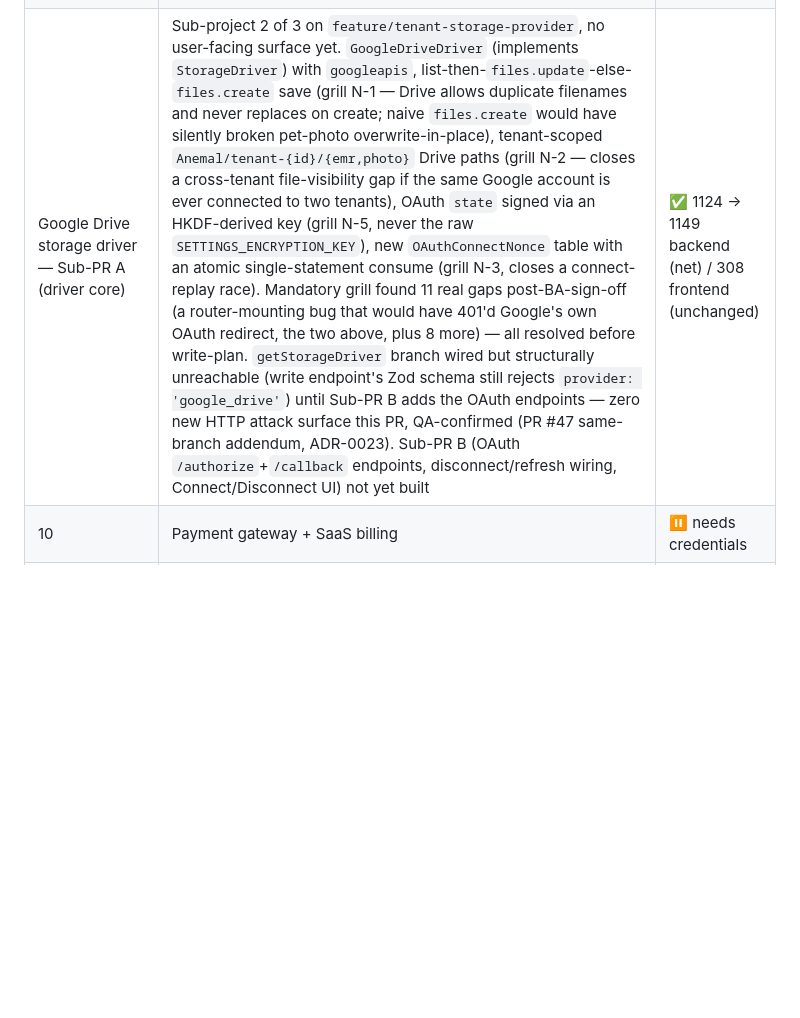
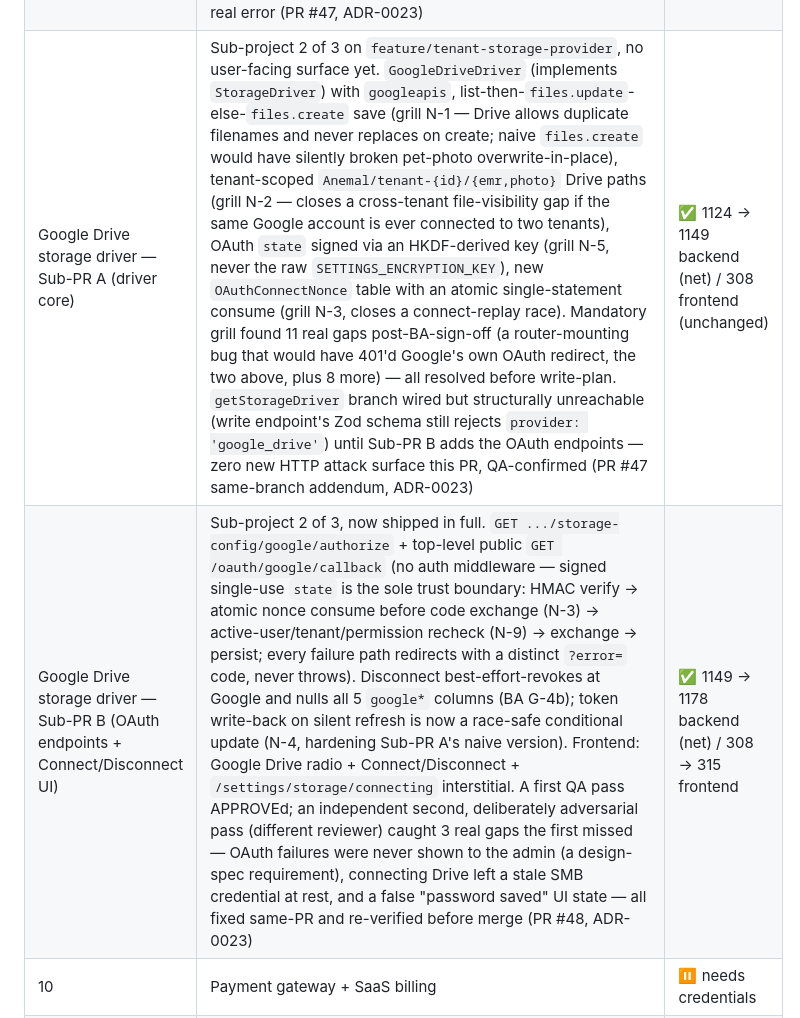
Before and after one commit to ouimu/Anemal, a Markdown page: CLAUDE.md, the part around one of its changes. Rendered like a GitHub page; blank space fills up the shorter version.

```diff
--- a/CLAUDE.md
+++ b/CLAUDE.md
@@ -176,7 +176,8 @@ src/
 | EMR attachment UX + Thai filename fixes | Bug-fix batch on the shipped EMR attachment UI (ADR-0022). Thai/UTF-8 filenames were stored as mojibake because multer decodes multipart filenames as latin1 — new `decodeMulterFilename` (`Buffer.from(name,'latin1').toString('utf8')`) applied at the controller before persisting `fileName`; storage key stays ASCII via `sanitizeFilename`. Added a supported-types hint (JPG/PNG/GIF/WebP/PDF/Word/Excel · 25 MB) + `accept=` filter on the EMR upload input, a `window.confirm` guard before deleting an attachment, and a long-filename truncation fix (`block w-full` so the name clips instead of overlapping the delete icon). No schema change, no new endpoint (PR #45, ADR-0022) | ✅ 1078 → 1081 backend / 301 → 304 frontend |
 | Per-tenant network-share (SMB) storage driver — Sub-PR A (backend core) | Sub-project 1 of 3 ("custom-path" — Google Drive shipped its core next, OneDrive follows). New `TenantStorageConfig` Prisma model, app-layer `SmbShareDriver` (per-tenant encrypted credentials, atomic temp-then-rename writes), `getStorageDriver(tenantId)` now async and resolving per-tenant provider across all 5 pet/EMR-attachment call sites, not-found-vs-unavailable error split. QA-caught P1 SMB rename-overwrite bug fixed with a regression test (PR #46, ADR-0023) | ✅ 1078 → 1103 backend (net) / 304 frontend (unchanged) |
 | Per-tenant network-share (SMB) storage driver — Sub-PR B (storage-config API + Clinic Settings UI) | `GET`/`PUT /clinic/storage-config` (validate → connect-and-test-write via `createSmbClient` → persist → audit), gated `clinic.profile.view`(GET)/`clinic.integrations.edit`(PUT) — reused, not a new permission code. Clinic Settings "Storage" page — Local/Network-share radio, switch-time confirmation dialog (existing files never auto-move), password never round-tripped in GET. Rides-along bugfix: EMR attachment rollback-delete/post-commit-delete failures now logged and swallowed instead of surfacing/masking the real error (PR #47, ADR-0023) | ✅ 1081 → 1124 backend / 304 → 308 frontend |
-| Google Drive storage driver — Sub-PR A (driver core) | Sub-project 2 of 3 on `feature/tenant-storage-provider`, no user-facing surface yet. `GoogleDriveDriver` (implements `StorageDriver`) with `googleapis`, list-then-`files.update`-else-`files.create` save (grill N-1 — Drive allows duplicate filenames and never replaces on create; naive `files.create` would have silently broken pet-photo overwrite-in-place), tenant-scoped `Anemal/tenant-{id}/{emr,photo}` Drive paths (grill N-2 — closes a cross-tenant file-visibility gap if the same Google account is ever connected to two tenants), OAuth `state` signed via an HKDF-derived key (grill N-5, never the raw `SETTINGS_ENCRYPTION_KEY`), new `OAuthConnectNonce` table with an atomic single-statement consume (grill N-3, closes a connect-replay race). Mandatory grill found 11 real gaps post-BA-sign-off (a router-mounting bug that would have 401'd Google's own OAuth redirect, the two above, plus 8 more) — all resolved before write-plan. `getStorageDriver` branch wired but structurally unreachable (write endpoint's Zod schema still rejects `provider: 'google_drive'`) until Sub-PR B adds the OAuth endpoints — zero new HTTP attack surface this PR, QA-confirmed (PR #47 same-branch addendum, ADR-0023). Sub-PR B (OAuth `/authorize`+`/callback` endpoints, disconnect/refresh wiring, Connect/Disconnect UI) not yet built | ✅ 1124 → 1149 backend (net) / 308 frontend (unchanged) |
+| Google Drive storage driver — Sub-PR A (driver core) | Sub-project 2 of 3 on `feature/tenant-storage-provider`, no user-facing surface yet. `GoogleDriveDriver` (implements `StorageDriver`) with `googleapis`, list-then-`files.update`-else-`files.create` save (grill N-1 — Drive allows duplicate filenames and never replaces on create; naive `files.create` would have silently broken pet-photo overwrite-in-place), tenant-scoped `Anemal/tenant-{id}/{emr,photo}` Drive paths (grill N-2 — closes a cross-tenant file-visibility gap if the same Google account is ever connected to two tenants), OAuth `state` signed via an HKDF-derived key (grill N-5, never the raw `SETTINGS_ENCRYPTION_KEY`), new `OAuthConnectNonce` table with an atomic single-statement consume (grill N-3, closes a connect-replay race). Mandatory grill found 11 real gaps post-BA-sign-off (a router-mounting bug that would have 401'd Google's own OAuth redirect, the two above, plus 8 more) — all resolved before write-plan. `getStorageDriver` branch wired but structurally unreachable (write endpoint's Zod schema still rejects `provider: 'google_drive'`) until Sub-PR B adds the OAuth endpoints — zero new HTTP attack surface this PR, QA-confirmed (PR #47 same-branch addendum, ADR-0023) | ✅ 1124 → 1149 backend (net) / 308 frontend (unchanged) |
+| Google Drive storage driver — Sub-PR B (OAuth endpoints + Connect/Disconnect UI) | Sub-project 2 of 3, now shipped in full. `GET .../storage-config/google/authorize` + top-level public `GET /oauth/google/callback` (no auth middleware — signed single-use `state` is the sole trust boundary: HMAC verify → atomic nonce consume before code exchange (N-3) → active-user/tenant/permission recheck (N-9) → exchange → persist; every failure path redirects with a distinct `?error=` code, never throws). Disconnect best-effort-revokes at Google and nulls all 5 `google*` columns (BA G-4b); token write-back on silent refresh is now a race-safe conditional update (N-4, hardening Sub-PR A's naive version). Frontend: Google Drive radio + Connect/Disconnect + `/settings/storage/connecting` interstitial. A first QA pass APPROVEd; an independent second, deliberately adversarial pass (different reviewer) caught 3 real gaps the first missed — OAuth failures were never shown to the admin (a design-spec requirement), connecting Drive left a stale SMB credential at rest, and a false "password saved" UI state — all fixed same-PR and re-verified before merge (PR #48, ADR-0023) | ✅ 1149 → 1178 backend (net) / 308 → 315 frontend |
 | 10 | Payment gateway + SaaS billing | ⏸ needs credentials |
 | 11 | LINE/SMS dispatch | ⏸ needs credentials |
 
```
Also changed, not shown: other parts of CLAUDE.md (+1 -1 lines), .claude/specs/implementation-status-matrix.md (+27 -15 lines).
